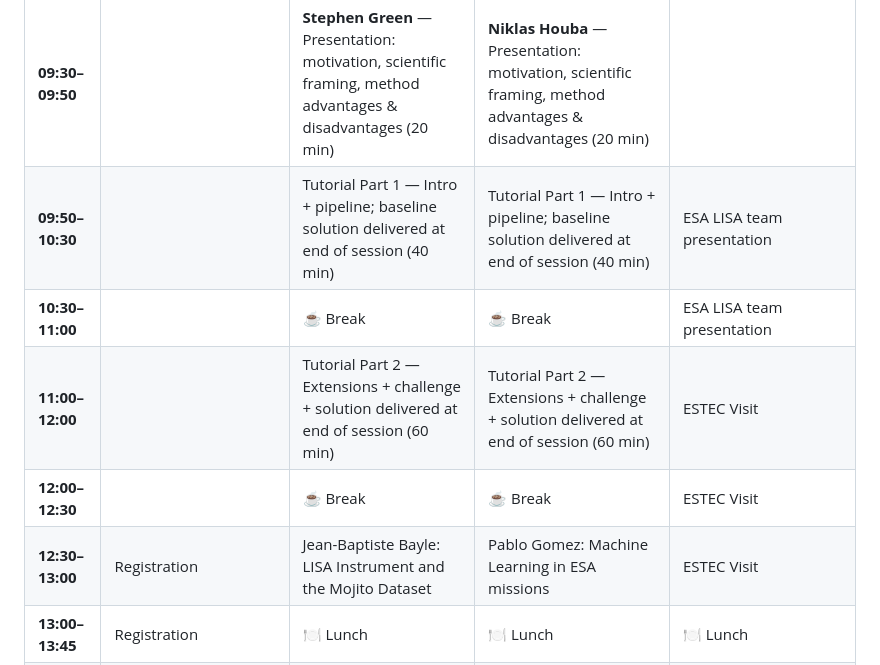
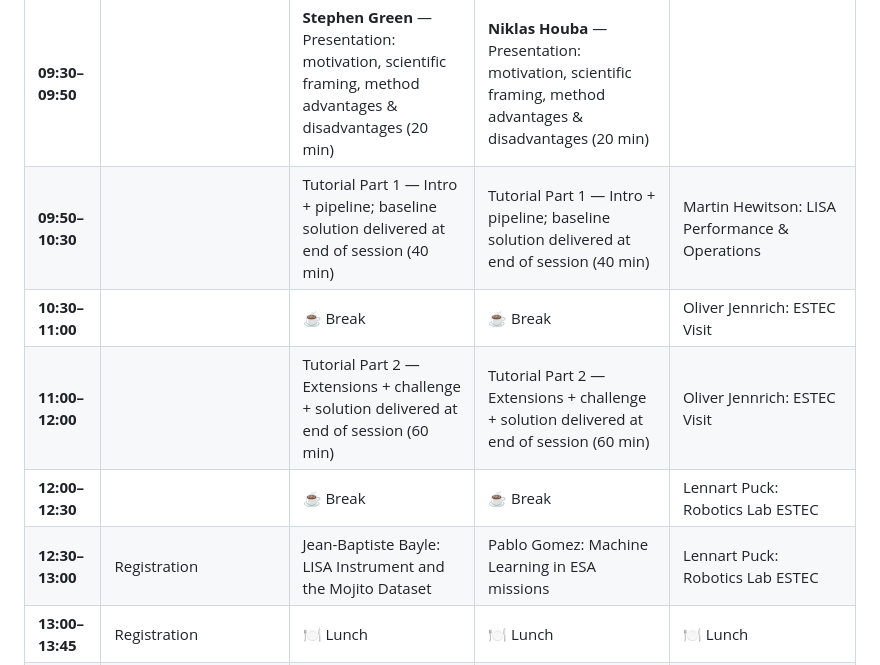
Before and after one commit to lorenzsp/LISAI, a Markdown page: README.md, the part around the change. Rendered like a GitHub page.

Commit message:
update program

```diff
--- a/README.md
+++ b/README.md
@@ -26,11 +26,11 @@ The Laser Interferometer Space Antenna (LISA) is one of the European Space Agenc
 | Time | Monday, July 27 | Tuesday, July 28 | Wednesday, July 29 | Thursday, July 30 |
 |------|----------------|------------------|--------------------|--------------------|
 | **09:30–09:50** | | **Stephen Green** — Presentation: motivation, scientific framing, method advantages & disadvantages (20 min) | **Niklas Houba** — Presentation: motivation, scientific framing, method advantages & disadvantages (20 min) |  |
-| **09:50–10:30** | | Tutorial Part 1 — Intro + pipeline; baseline solution delivered at end of session (40 min) | Tutorial Part 1 — Intro + pipeline; baseline solution delivered at end of session (40 min) | ESA LISA team presentation |
-| **10:30–11:00** | | ☕ Break | ☕ Break | ESA LISA team presentation |
-| **11:00–12:00** | | Tutorial Part 2 — Extensions + challenge + solution delivered at end of session (60 min) | Tutorial Part 2 — Extensions + challenge  + solution delivered at end of session (60 min) | ESTEC Visit |
-| **12:00–12:30** | | ☕ Break | ☕ Break | ESTEC Visit |
-| **12:30–13:00** | Registration | Jean-Baptiste Bayle: LISA Instrument and the Mojito Dataset | Pablo Gomez: Machine Learning in ESA missions | ESTEC Visit |
+| **09:50–10:30** | | Tutorial Part 1 — Intro + pipeline; baseline solution delivered at end of session (40 min) | Tutorial Part 1 — Intro + pipeline; baseline solution delivered at end of session (40 min) | Martin Hewitson: LISA Performance & Operations |
+| **10:30–11:00** | | ☕ Break | ☕ Break | Oliver Jennrich: ESTEC Visit |
+| **11:00–12:00** | | Tutorial Part 2 — Extensions + challenge + solution delivered at end of session (60 min) | Tutorial Part 2 — Extensions + challenge  + solution delivered at end of session (60 min) | Oliver Jennrich: ESTEC Visit |
+| **12:00–12:30** | | ☕ Break | ☕ Break | Lennart Puck: Robotics Lab ESTEC |
+| **12:30–13:00** | Registration | Jean-Baptiste Bayle: LISA Instrument and the Mojito Dataset | Pablo Gomez: Machine Learning in ESA missions | Lennart Puck: Robotics Lab ESTEC |
 | **13:00–13:45** | Registration | 🍽 Lunch | 🍽 Lunch | 🍽 Lunch |
 | **13:45–14:00** | Welcome + Practical Info | 🍽 Lunch | 🍽 Lunch | 🍽 Lunch |
 | **14:00–14:20** | **Christoph Weniger** — Presentation: motivation, scientific framing, method advantages & disadvantages (20 min) | Talk session: <br>(1) Giada Badaracco: Posterior Homotopy: Stress-Testing Gravitational-Wave Inference | **Tom Dooney** — Presentation: signal separation motivation, scientific framing, method advantages & disadvantages (20 min) | **Maximilian Dax** — Presentation: motivation, scientific framing, method advantages & disadvantages (20 min) |
```
